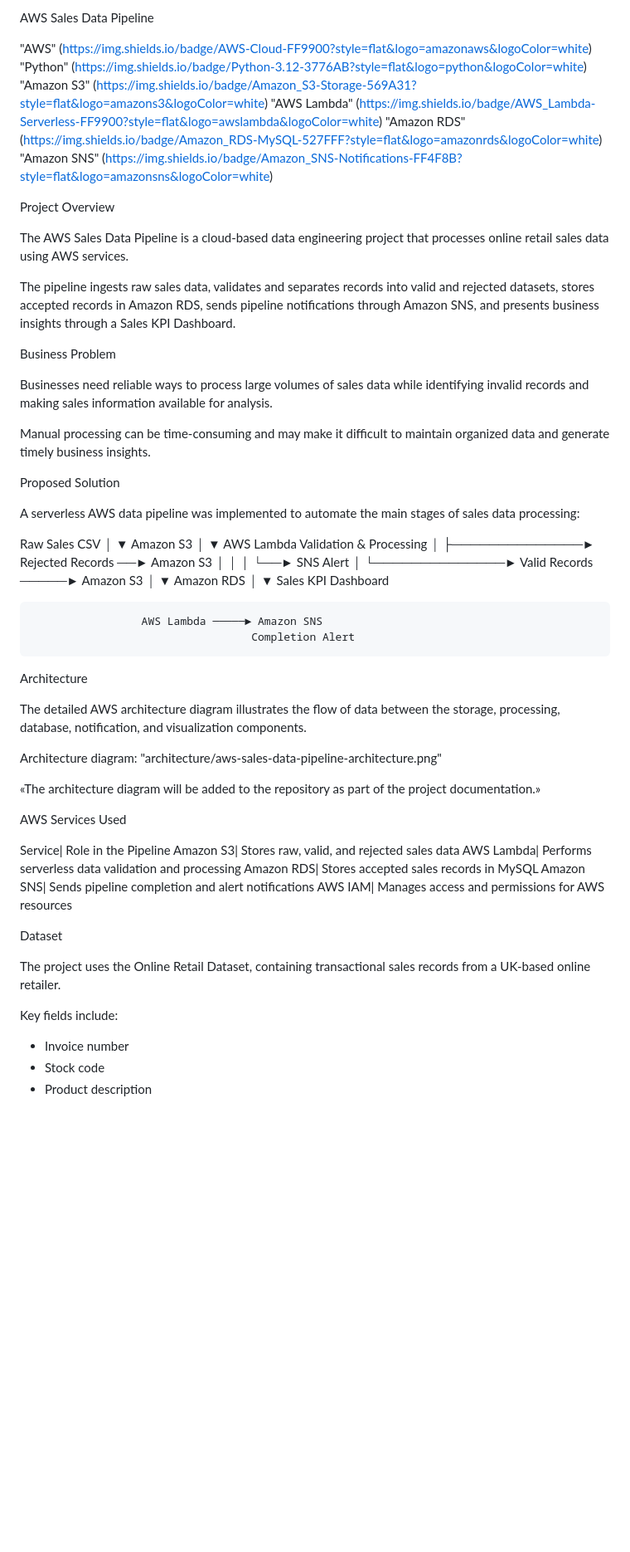
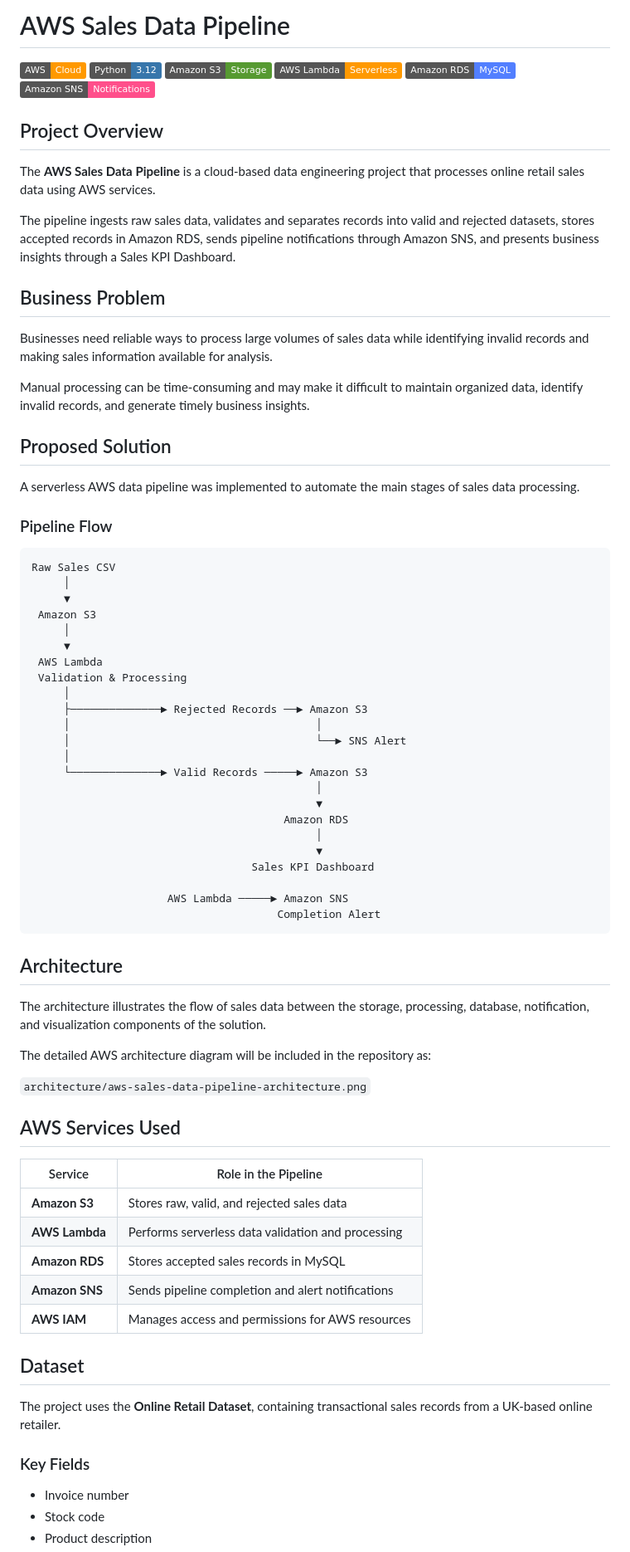
Before and after one commit to faith-ogundusi/aws-sales-data-pipeline, a Markdown page: README.md, the part around one of its changes. Shown at 83% size. Rendered like a GitHub page; badges without logos; blank space fills up the shorter version.

````diff
--- a/README.md
+++ b/README.md
@@ -1,28 +1,31 @@
-AWS Sales Data Pipeline
+# AWS Sales Data Pipeline
 
-"AWS" (https://img.shields.io/badge/AWS-Cloud-FF9900?style=flat&logo=amazonaws&logoColor=white)
-"Python" (https://img.shields.io/badge/Python-3.12-3776AB?style=flat&logo=python&logoColor=white)
-"Amazon S3" (https://img.shields.io/badge/Amazon_S3-Storage-569A31?style=flat&logo=amazons3&logoColor=white)
-"AWS Lambda" (https://img.shields.io/badge/AWS_Lambda-Serverless-FF9900?style=flat&logo=awslambda&logoColor=white)
-"Amazon RDS" (https://img.shields.io/badge/Amazon_RDS-MySQL-527FFF?style=flat&logo=amazonrds&logoColor=white)
-"Amazon SNS" (https://img.shields.io/badge/Amazon_SNS-Notifications-FF4F8B?style=flat&logo=amazonsns&logoColor=white)
+![AWS](https://img.shields.io/badge/AWS-Cloud-FF9900?style=flat&logo=amazonaws&logoColor=white)
+![Python](https://img.shields.io/badge/Python-3.12-3776AB?style=flat&logo=python&logoColor=white)
+![Amazon S3](https://img.shields.io/badge/Amazon_S3-Storage-569A31?style=flat&logo=amazons3&logoColor=white)
+![AWS Lambda](https://img.shields.io/badge/AWS_Lambda-Serverless-FF9900?style=flat&logo=awslambda&logoColor=white)
+![Amazon RDS](https://img.shields.io/badge/Amazon_RDS-MySQL-527FFF?style=flat&logo=amazonrds&logoColor=white)
+![Amazon SNS](https://img.shields.io/badge/Amazon_SNS-Notifications-FF4F8B?style=flat&logo=amazonsns&logoColor=white)
 
-Project Overview
+## Project Overview
 
-The AWS Sales Data Pipeline is a cloud-based data engineering project that processes online retail sales data using AWS services.
+The **AWS Sales Data Pipeline** is a cloud-based data engineering project that processes online retail sales data using AWS services.
 
 The pipeline ingests raw sales data, validates and separates records into valid and rejected datasets, stores accepted records in Amazon RDS, sends pipeline notifications through Amazon SNS, and presents business insights through a Sales KPI Dashboard.
 
-Business Problem
+## Business Problem
 
 Businesses need reliable ways to process large volumes of sales data while identifying invalid records and making sales information available for analysis.
 
-Manual processing can be time-consuming and may make it difficult to maintain organized data and generate timely business insights.
+Manual processing can be time-consuming and may make it difficult to maintain organized data, identify invalid records, and generate timely business insights.
 
-Proposed Solution
+## Proposed Solution
 
-A serverless AWS data pipeline was implemented to automate the main stages of sales data processing:
+A serverless AWS data pipeline was implemented to automate the main stages of sales data processing.
 
+### Pipeline Flow
+
+```text
 Raw Sales CSV
      │
      ▼
@@ -46,29 +49,31 @@ Raw Sales CSV
 
                      AWS Lambda ─────► Amazon SNS
                                       Completion Alert
+```
 
-Architecture
+## Architecture
 
-The detailed AWS architecture diagram illustrates the flow of data between the storage, processing, database, notification, and visualization components.
+The architecture illustrates the flow of sales data between the storage, processing, database, notification, and visualization components of the solution.
 
-Architecture diagram: "architecture/aws-sales-data-pipeline-architecture.png"
+The detailed AWS architecture diagram will be included in the repository as:
 
-«The architecture diagram will be added to the repository as part of the project documentation.»
+`architecture/aws-sales-data-pipeline-architecture.png`
 
-AWS Services Used
+## AWS Services Used
 
-Service| Role in the Pipeline
-Amazon S3| Stores raw, valid, and rejected sales data
-AWS Lambda| Performs serverless data validation and processing
-Amazon RDS| Stores accepted sales records in MySQL
-Amazon SNS| Sends pipeline completion and alert notifications
-AWS IAM| Manages access and permissions for AWS resources
+| Service | Role in the Pipeline |
+|---|---|
+| **Amazon S3** | Stores raw, valid, and rejected sales data |
+| **AWS Lambda** | Performs serverless data validation and processing |
+| **Amazon RDS** | Stores accepted sales records in MySQL |
+| **Amazon SNS** | Sends pipeline completion and alert notifications |
+| **AWS IAM** | Manages access and permissions for AWS resources |
 
-Dataset
+## Dataset
 
-The project uses the Online Retail Dataset, containing transactional sales records from a UK-based online retailer.
+The project uses the **Online Retail Dataset**, containing transactional sales records from a UK-based online retailer.
 
-Key fields include:
+### Key Fields
 
 - Invoice number
 - Stock code
````
Also changed, not shown: other parts of README.md (+28 -20 lines).
